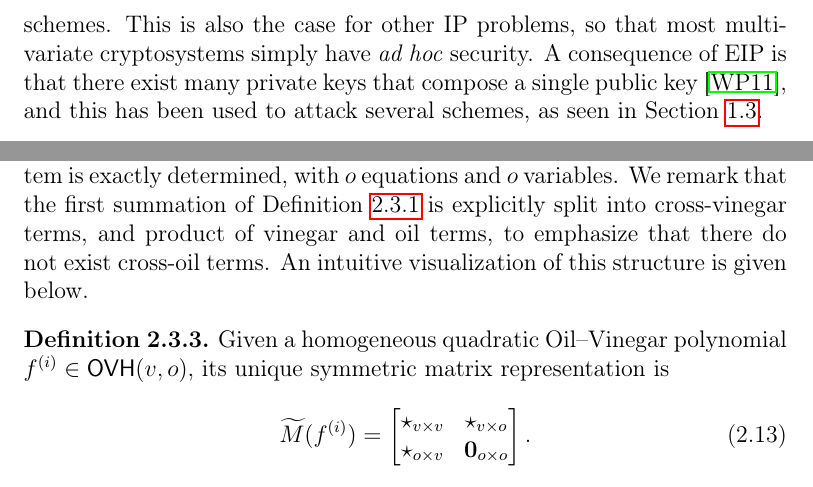
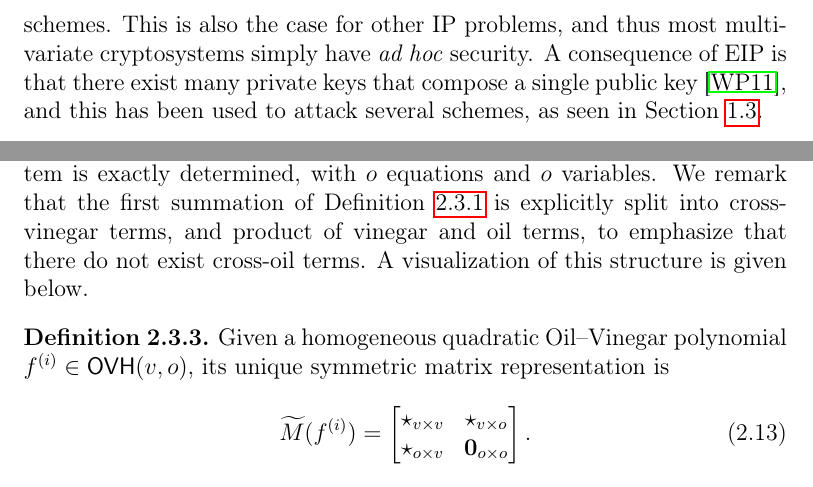
Before and after one commit to zambonin/msc, a LaTeX thesis (main.tex): two parts of pages 26 and 27 of 80, joined at a grey line, cut so that both start at the same text. Compiled offline with pdfLaTeX.

Commit message:
overleaf_to_git: update main.tex from r16535 to r16542

```diff
--- a/main.tex
+++ b/main.tex
@@ -512,7 +512,7 @@ While very elegant, the bipolar construction yields a situation in which derived
   Let $\overline{\mathsf{MQ}}(n, m)$ be a class of structured quadratic polynomial maps and $\mathbb{U} = \mathsf{GL}(\mathbb{F}^{m}) \times \overline{\mathsf{MQ}}(n, m) \times \mathsf{GL}(\mathbb{F}^{n})$ be a set of private keys. Given a $3$-tuple $(\mathcal{L}_{1}, \mathcal{C}, \mathcal{L}_{2}) \in \mathbb{U}$ with $\mathcal{P} = \mathcal{L}_{1} \circ \mathcal{C} \circ \mathcal{L}_{2}$, finding a decomposition $\mathcal{P} = \widetilde{\mathcal{L}}_{1} \circ \widetilde{\mathcal{C}} \circ \widetilde{\mathcal{L}}_{2}$ such that $(\widetilde{\mathcal{L}}_{1}, \widetilde{\mathcal{C}}, \widetilde{\mathcal{L}}_{2}) \in \mathbb{U}$ is the \emph{extended isomorphism of polynomials (EIP) problem}.
 \end{definition}
 
-Unfortunately, the amount of information regarding the difficulty of EIP is sparse~\cite[p.~69]{Thomae:201306}, preventing complete security proofs for Oil--Vinegar schemes. This is also the case for other IP problems, so that most multivariate cryptosystems simply have \emph{ad hoc} security. A consequence of EIP is that there exist many private keys that compose a single public key~\cite{Wolf:201104}, and this has been used to attack several schemes, as seen in Section~\ref{sec:related}.
+Unfortunately, the amount of information regarding the difficulty of EIP is sparse~\cite[p.~69]{Thomae:201306}, preventing complete security proofs for Oil--Vinegar schemes. This is also the case for other IP problems, and thus most multivariate cryptosystems simply have \emph{ad hoc} security. A consequence of EIP is that there exist many private keys that compose a single public key~\cite{Wolf:201104}, and this has been used to attack several schemes, as seen in Section~\ref{sec:related}.
 
 \begin{definition}
   Let $\mathbb{U}$ as per Definition~\ref{def:eip}. Given two private keys $(\mathcal{L}_{1}, \mathcal{C}, \mathcal{L}_{2}), (\widetilde{\mathcal{L}}_{1}, \widetilde{\mathcal{C}}, \widetilde{\mathcal{L}}_{2}) \in \mathbb{U}$, they are \emph{equivalent keys} if
@@ -559,7 +559,7 @@ The idea of the original Oil and Vinegar signature scheme is to build the centra
   Let $n = v + o$. A polynomial map $\mathcal{C} : \mathbb{F}^{n} \to \mathbb{F}^{o}$ consisting of $f^{(1)}, \dots, f^{(o)} \in \mathsf{OVP}(v, o)$ is an \emph{Oil--Vinegar polynomial map}. The set of all such maps is defined as $\mathsf{OV}(n, o)$. If all polynomials are homogeneous quadratic, then the respective set is $\mathsf{OVH}(v, o)$.
 \end{definition}
 
-The integers $v$ and $o$ represent the quantity of vinegar and oil variables, respectively. After the substitution of vinegar variables, the resulting system is exactly determined, with $o$ equations and $o$ variables. We remark that the first summation of Definition~\ref{def:oil-vinegar-poly} is explicitly split into cross-vinegar terms, and product of vinegar and oil terms, to emphasize that there do not exist cross-oil terms. An intuitive visualization of this structure is given below.
+The integers $v$ and $o$ represent the quantity of vinegar and oil variables, respectively. After the substitution of vinegar variables, the resulting system is exactly determined, with $o$ equations and $o$ variables. We remark that the first summation of Definition~\ref{def:oil-vinegar-poly} is explicitly split into cross-vinegar terms, and product of vinegar and oil terms, to emphasize that there do not exist cross-oil terms. A visualization of this structure is given below.
 
 \begin{definition}\label{def:ovh-matrix}
   Given a homogeneous quadratic Oil--Vinegar polynomial $f^{(i)} \in \mathsf{OVH}(v, o)$, its unique symmetric matrix representation is
```
Also changed, not shown: main.tex (4 more changed lines).
